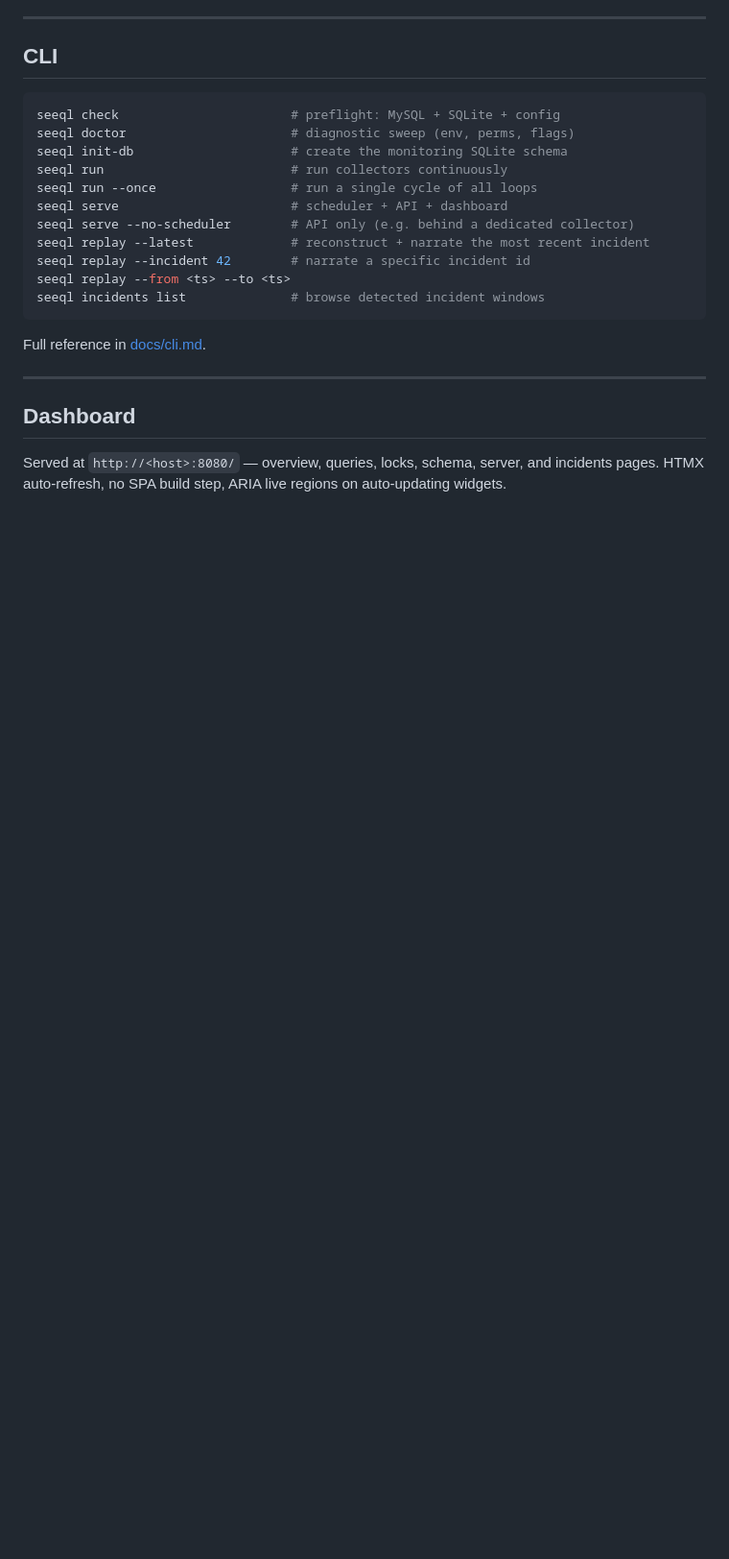
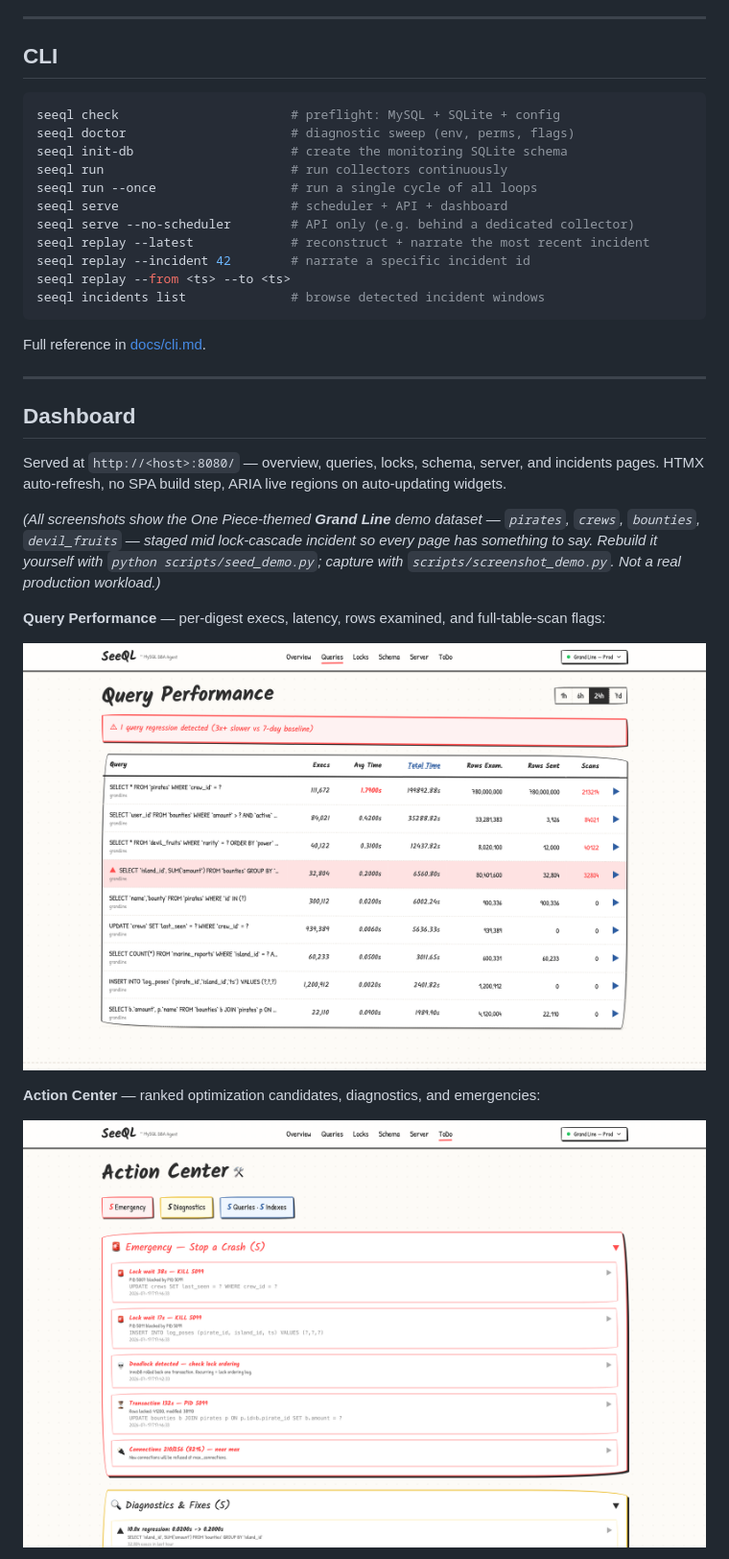
Before and after one commit to shubhankar-mohan/SeeQL, a Markdown page: README.md, the part around the change printed below. Shown: that part at 96% size. Drawn GitHub-style; pictures changed too: docs/screenshots/action-center.png (added), docs/screenshots/queries.png (added); blank space fills up the shorter version.

```diff
--- a/README.md
+++ b/README.md
@@ -237,3 +240,17 @@ Served at `http://<host>:8080/` — overview, queries, locks, schema, server,
 and incidents pages. HTMX auto-refresh, no SPA build step, ARIA live regions
 on auto-updating widgets.
 
+*(All screenshots show the One Piece-themed **Grand Line** demo dataset —
+`pirates`, `crews`, `bounties`, `devil_fruits` — staged mid lock-cascade
+incident so every page has something to say. Rebuild it yourself with
+`python scripts/seed_demo.py`; capture with `scripts/screenshot_demo.py`.
+Not a real production workload.)*
+
+**Query Performance** — per-digest execs, latency, rows examined, and full-table-scan flags:
+
+![Query Performance page — slowest query digests with average time, total time, and scan flags](https://raw.githubusercontent.com/shubhankar-mohan/SeeQL/main/docs/screenshots/queries.png)
+
+**Action Center** — ranked optimization candidates, diagnostics, and emergencies:
+
+![Action Center page — queries to optimize with exec counts, scan ratios, and index suggestions](https://raw.githubusercontent.com/shubhankar-mohan/SeeQL/main/docs/screenshots/action-center.png)
+
```
Also changed, not shown: other parts of README.md (+16 -1 lines), docs/screenshots/locks.png (added), docs/screenshots/overview.png (added), docs/screenshots/schema.png (added), docs/screenshots/server.png (added), 2 other files.
